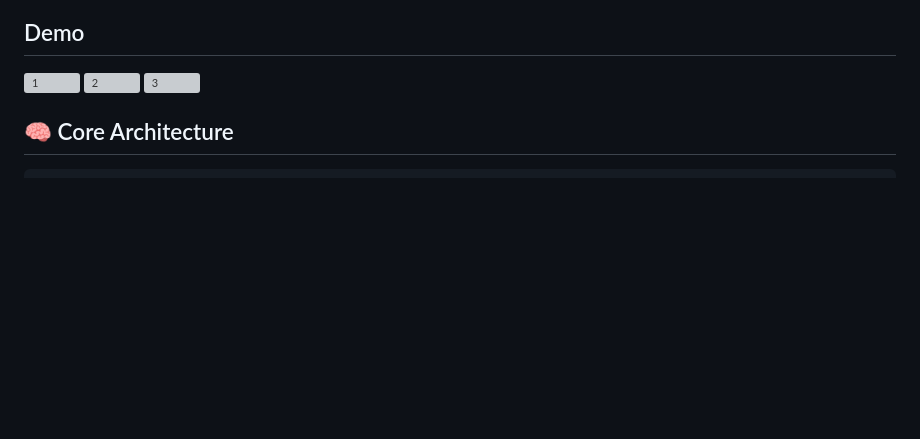
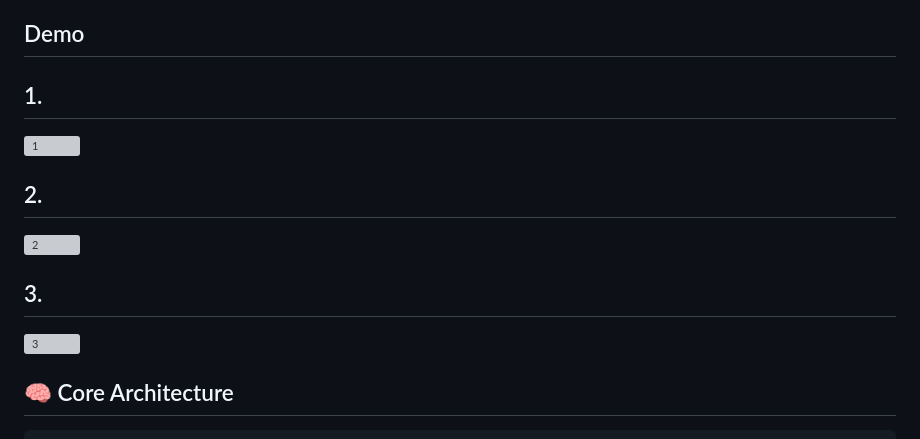
Before and after one commit to pawan941394/linkedin-automation, a Markdown page: README.md, the part around the change. Drawn GitHub-style; blank space fills up the shorter version; grey boxes are pictures that could not be loaded.

```diff
--- a/README.md
+++ b/README.md
@@ -46,13 +46,14 @@ A complete LinkedIn automation toolkit:
 
 ## Demo
 
+## 1.
 <img width="1142" height="851" alt="1" src="https://github.com/user-attachments/assets/feb82dab-6800-4b1f-8f89-2b4ab643c465" />
 
 
-
+## 2.
 <img width="1111" height="882" alt="2" src="https://github.com/user-attachments/assets/2854d808-a828-4d03-838e-4fc04a054591" />
 
-
+## 3.
 <img width="732" height="506" alt="3" src="https://github.com/user-attachments/assets/f73f2460-902b-4e7c-81ef-dbe66a8c8e0b" />
 
 
```
